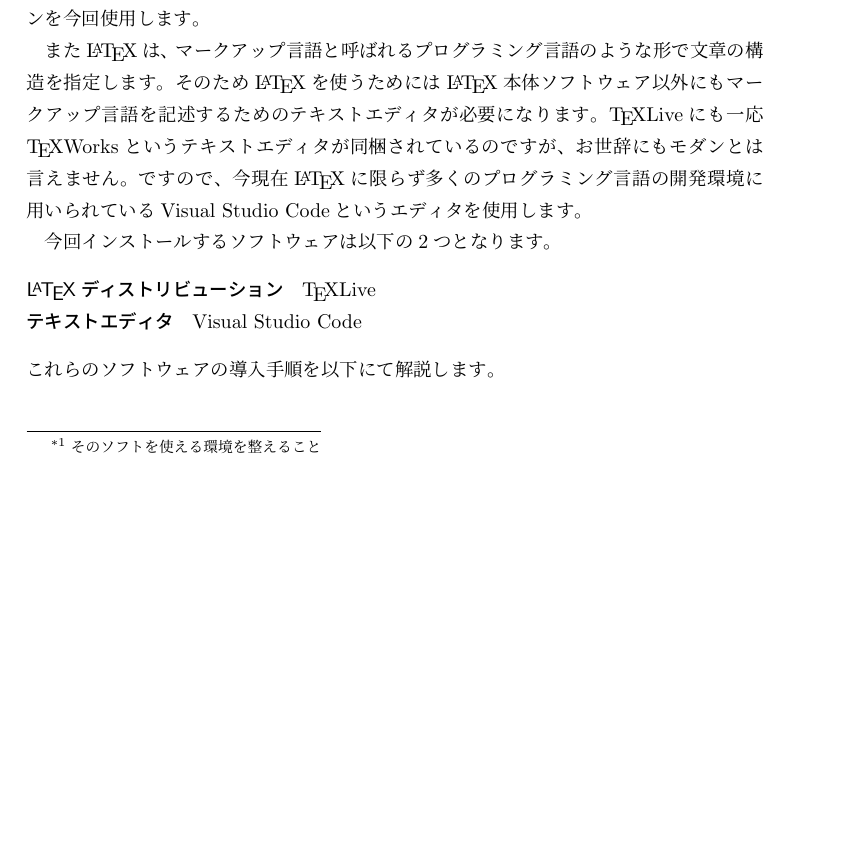
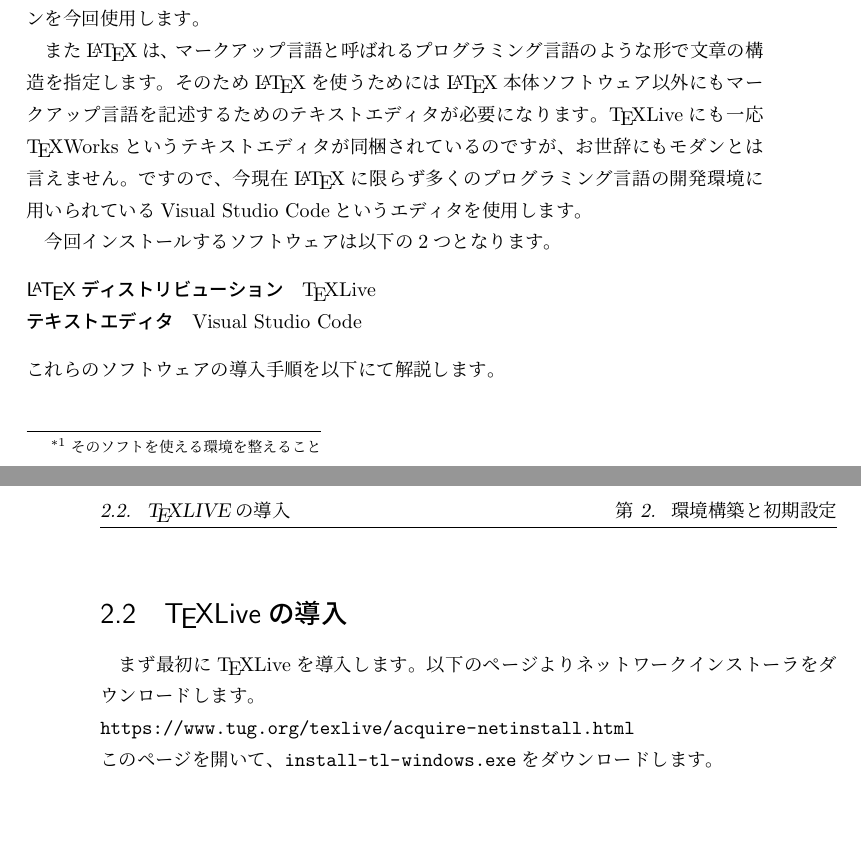
Before and after one commit to 3rdJCG/intro-of-LaTeX, a LaTeX book (main.tex): part of page 5 of 5 before the commit and two parts of pages 5 and 6 of 6 after it, the two joined at a grey line, cut so that both start at the same text, the shorter picture padded with empty space. The pictures show the PDF file main.pdf that the author committed with the source.

Commit message:
add section: TeX Liveの導入

```diff
--- a/main.tex
+++ b/main.tex
@@ -101,4 +102,11 @@
 		\end{description}
 		これらのソフトウェアの導入手順を以下にて解説します。
 
+	\section{\TeX Liveの導入}
+		まず最初に\TeX Liveを導入します。以下のページよりネットワークインストーラをダウンロードします。	\\
+		\url{https://www.tug.org/texlive/acquire-netinstall.html}	\\
+		このページを開いて、\url{install-tl-windows.exe}をダウンロードします。
+
+
+
 \end{document}
```
Also changed, not shown: main.pdf, main.tex (3 more changed lines).
